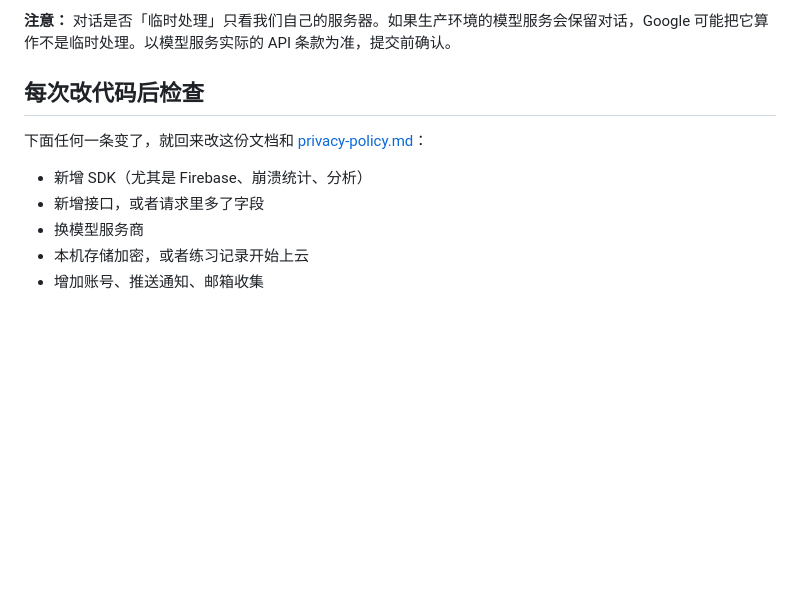
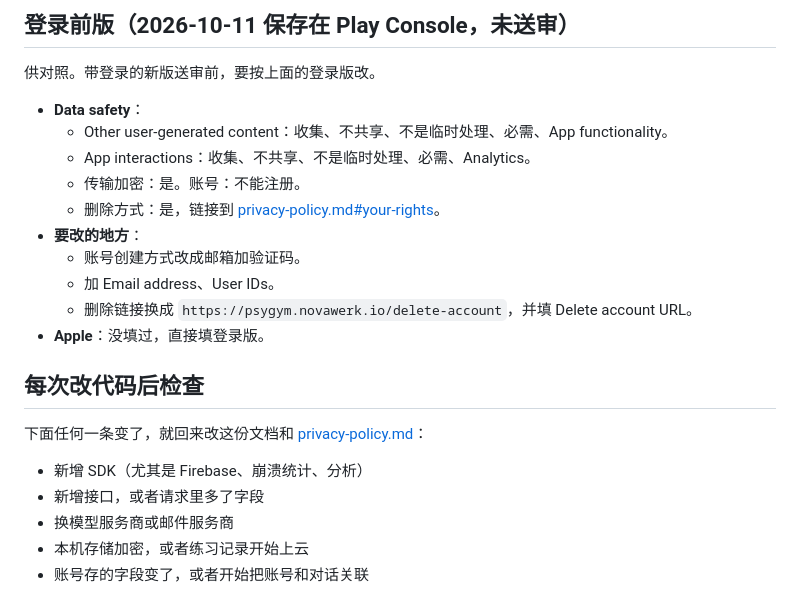
Before and after one commit to Novawerk/project-psygym-workspace, a Markdown page: docs/release/privacy-labels.md, the part around one of its changes. Drawn GitHub-style; blank space fills up the shorter version.

```diff
--- a/docs/release/privacy-labels.md
+++ b/docs/release/privacy-labels.md
@@ -101,5 +108,18 @@ Google 的「收集」指：数据离开设备。「共享」指：转给第三
 
-**注意：** 对话是否「临时处理」只看我们自己的服务器。如果生产环境的模型服务会保留对话，Google 可能把它算作不是临时处理。以模型服务实际的 API 条款为准，提交前确认。
+## 登录前版（2026-10-11 保存在 Play Console，未送审）
+
+供对照。带登录的新版送审前，要按上面的登录版改。
+
+- **Data safety**：
+  - Other user-generated content：收集、不共享、不是临时处理、必需、App functionality。
+  - App interactions：收集、不共享、不是临时处理、必需、Analytics。
+  - 传输加密：是。账号：不能注册。
+  - 删除方式：是，链接到 [privacy-policy.md#your-rights](./privacy-policy.md#your-rights)。
+- **要改的地方**：
+  - 账号创建方式改成邮箱加验证码。
+  - 加 Email address、User IDs。
+  - 删除链接换成 `https://psygym.novawerk.io/delete-account`，并填 Delete account URL。
+- **Apple**：没填过，直接填登录版。
 
 ## 每次改代码后检查
 
@@ -107,6 +127,6 @@ Google 的「收集」指：数据离开设备。「共享」指：转给第三
 
 - 新增 SDK（尤其是 Firebase、崩溃统计、分析）
 - 新增接口，或者请求里多了字段
-- 换模型服务商
+- 换模型服务商或邮件服务商
 - 本机存储加密，或者练习记录开始上云
-- 增加账号、推送通知、邮箱收集
+- 账号存的字段变了，或者开始把账号和对话关联
```
Also changed, not shown: other parts of docs/release/privacy-labels.md (+64 -57 lines).
